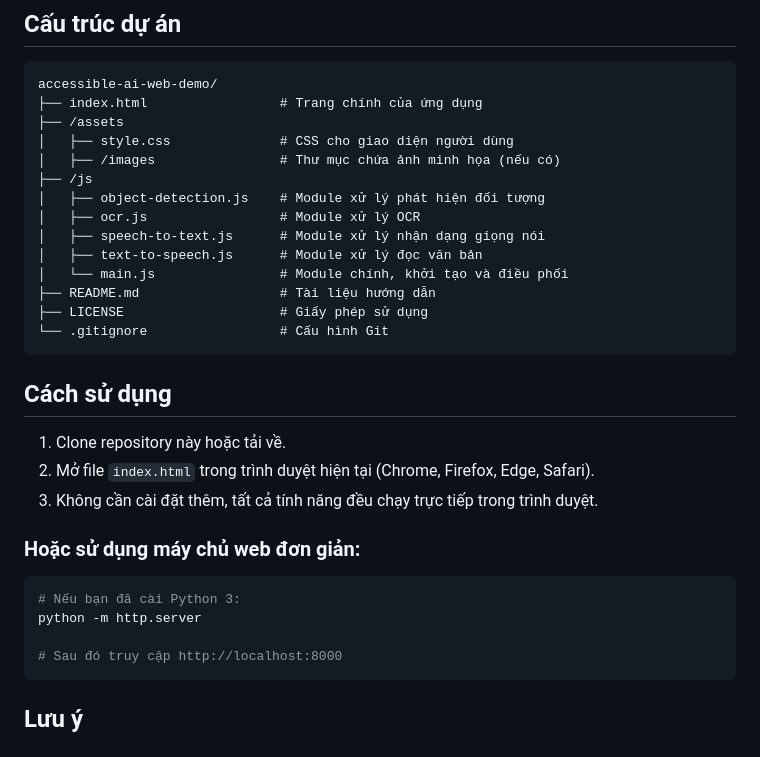
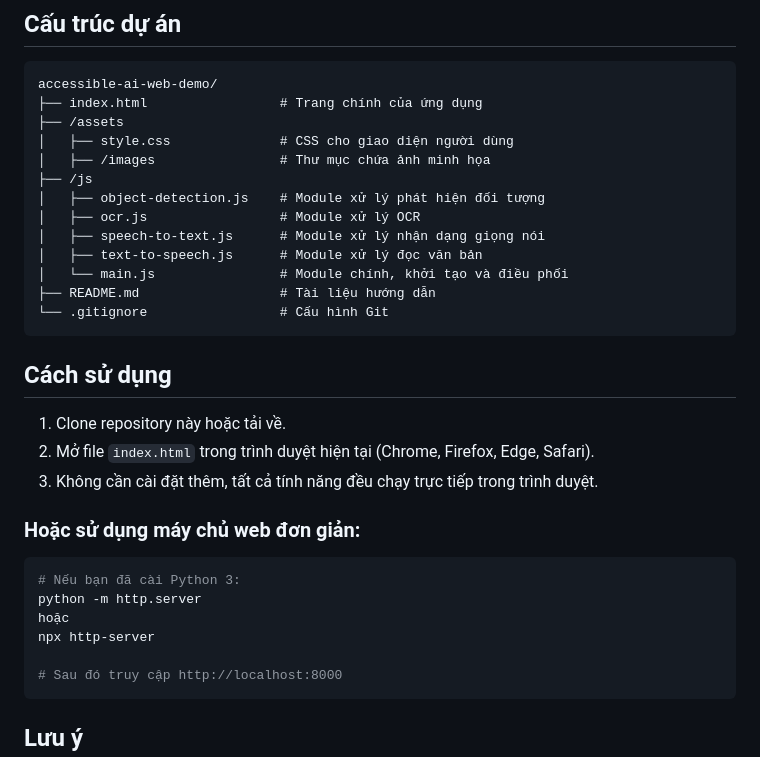
Before and after one commit to chile122/demo-ai, a Markdown page: README.md, the part around the change. Rendered like a GitHub page.

````diff
--- a/README.md
+++ b/README.md
@@ -24,7 +24,7 @@ accessible-ai-web-demo/
 ├── index.html                 # Trang chính của ứng dụng
 ├── /assets
 │   ├── style.css              # CSS cho giao diện người dùng
-│   ├── /images                # Thư mục chứa ảnh minh họa (nếu có)
+│   ├── /images                # Thư mục chứa ảnh minh họa
 ├── /js
 │   ├── object-detection.js    # Module xử lý phát hiện đối tượng
 │   ├── ocr.js                 # Module xử lý OCR
@@ -32,7 +32,6 @@ accessible-ai-web-demo/
 │   ├── text-to-speech.js      # Module xử lý đọc văn bản
 │   └── main.js                # Module chính, khởi tạo và điều phối
 ├── README.md                  # Tài liệu hướng dẫn
-├── LICENSE                    # Giấy phép sử dụng
 └── .gitignore                 # Cấu hình Git
 ```
 
@@ -47,6 +46,8 @@ accessible-ai-web-demo/
 ```bash
 # Nếu bạn đã cài Python 3:
 python -m http.server
+hoặc
+npx http-server
 
 # Sau đó truy cập http://localhost:8000
 ```
````
